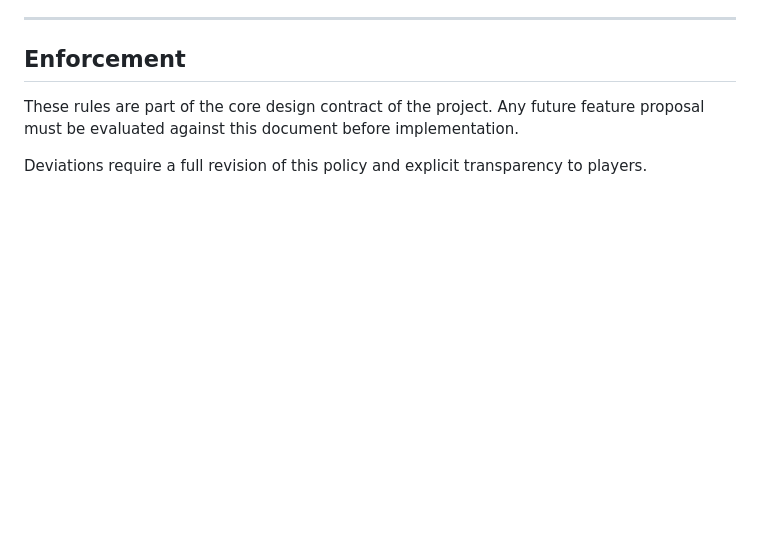
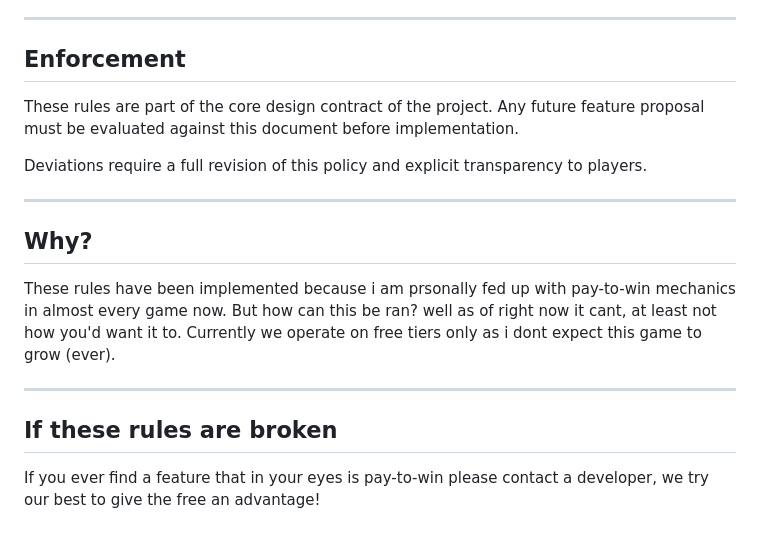
Before and after one commit to n-0tpurplx/Polinations, a Markdown page: Monetization.md, the part around the change. Drawn GitHub-style; blank space fills up the shorter version.

Commit message:
Expand monetization policy with rationale and guidelines
Added sections explaining the rationale behind monetization rules and consequences for violations.

```diff
--- a/Monetization.md
+++ b/Monetization.md
@@ -112,3 +112,15 @@ Monetization exists to sustain the platform, not to shape the outcome of the gam
 These rules are part of the core design contract of the project. Any future feature proposal must be evaluated against this document before implementation.
 
 Deviations require a full revision of this policy and explicit transparency to players.
+
+---
+
+## Why?
+
+These rules have been implemented because i am prsonally fed up with pay-to-win mechanics in almost every game now. But how can this be ran? well as of right now it cant, at least not how you'd want it to. Currently we operate on free tiers only as i dont expect this game to grow (ever).
+
+---
+
+## If these rules are broken
+
+If you ever find a feature that in your eyes is pay-to-win please contact a developer, we try our best to give the free an advantage!
```
